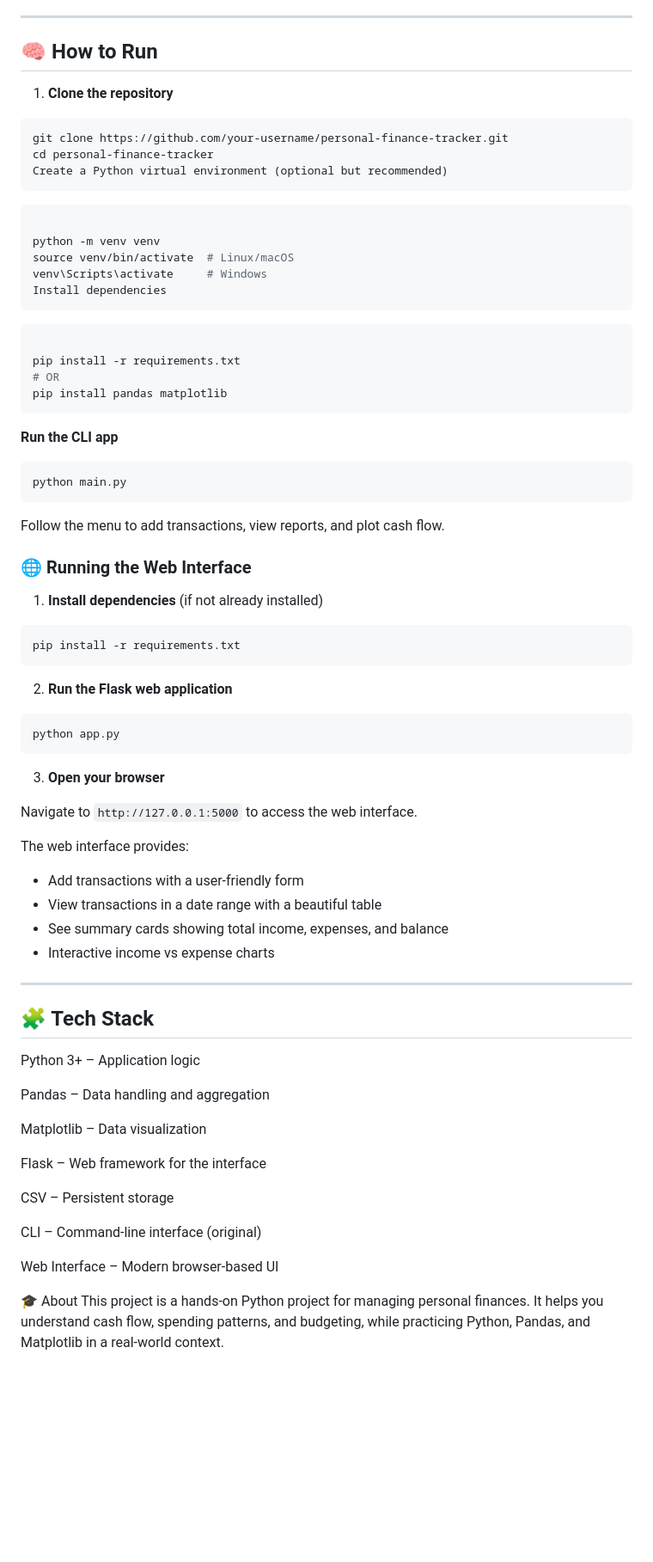
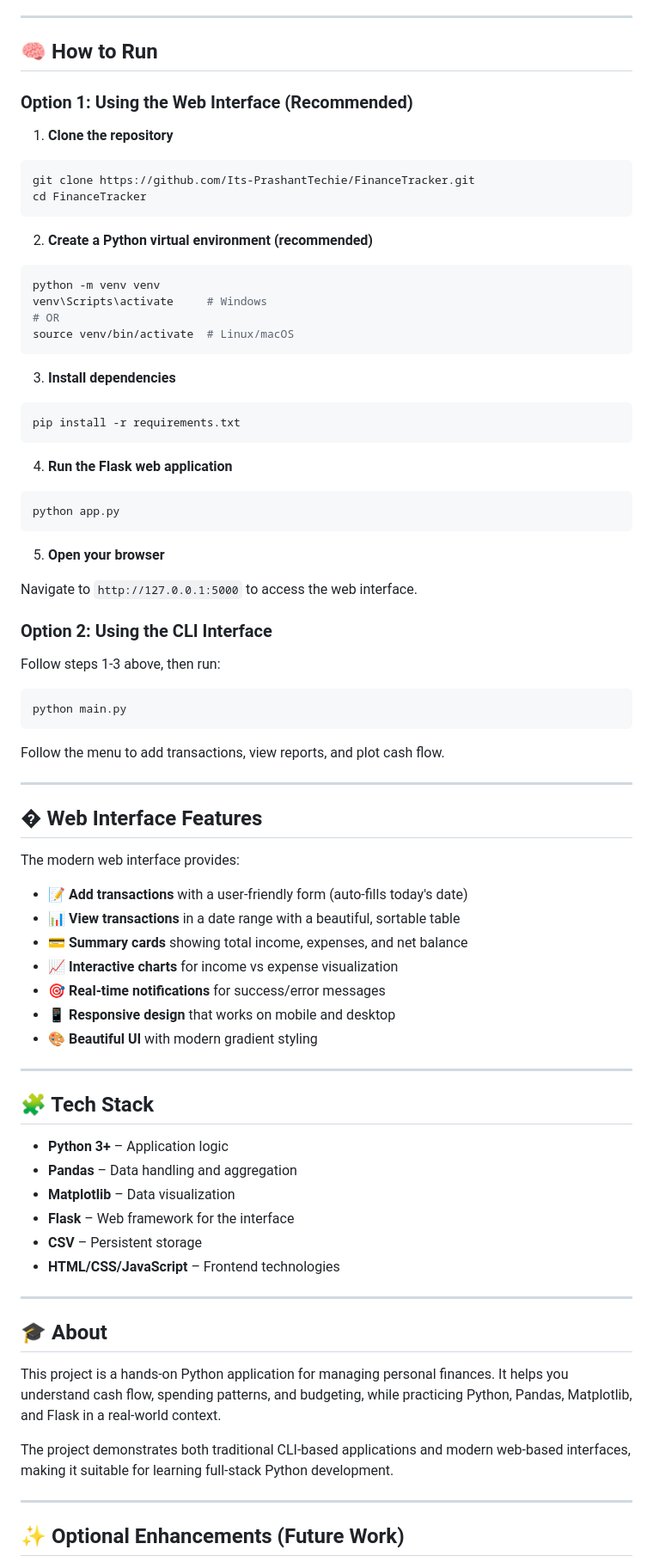
Before and after one commit to Its-PrashantTechie/FinanceTracker, a Markdown page: README.md, the part around one of its changes. Shown at 86% size. Rendered like a GitHub page; blank space fills up the shorter version.

Commit message:
Update README with improved documentation and structure

````diff
--- a/README.md
+++ b/README.md
@@ -34,29 +38,44 @@ FinanceTracker/
 ---
 
 ## 🧠 How to Run
+
+### Option 1: Using the Web Interface (Recommended)
+
 1. **Clone the repository**
 
 ```bash
-git clone https://github.com/your-username/personal-finance-tracker.git
-cd personal-finance-tracker
-Create a Python virtual environment (optional but recommended)
-```
-```bash
-
-python -m venv venv
-source venv/bin/activate  # Linux/macOS
-venv\Scripts\activate     # Windows
-Install dependencies
+git clone https://github.com/Its-PrashantTechie/FinanceTracker.git
+cd FinanceTracker
 ```
 
+2. **Create a Python virtual environment (recommended)**
+
 ```bash
-
-pip install -r requirements.txt
+python -m venv venv
+venv\Scripts\activate     # Windows
 # OR
-pip install pandas matplotlib
+source venv/bin/activate  # Linux/macOS
 ```
 
-**Run the CLI app**
+3. **Install dependencies**
+
+```bash
+pip install -r requirements.txt
+```
+
+4. **Run the Flask web application**
+
+```bash
+python app.py
+```
+
+5. **Open your browser**
+
+Navigate to `http://127.0.0.1:5000` to access the web interface.
+
+### Option 2: Using the CLI Interface
+
+Follow steps 1-3 above, then run:
 
 ```bash
 python main.py
@@ -64,48 +83,39 @@ python main.py
 
 Follow the menu to add transactions, view reports, and plot cash flow.
 
-### 🌐 Running the Web Interface
+---
 
-1. **Install dependencies** (if not already installed)
+## � Web Interface Features
 
-```bash
-pip install -r requirements.txt
-```
-
-2. **Run the Flask web application**
-
-```bash
-python app.py
-```
-
-3. **Open your browser**
-
-Navigate to `http://127.0.0.1:5000` to access the web interface.
-
-The web interface provides:
-- Add transactions with a user-friendly form
-- View transactions in a date range with a beautiful table
-- See summary cards showing total income, expenses, and balance
-- Interactive income vs expense charts
+The modern web interface provides:
+- 📝 **Add transactions** with a user-friendly form (auto-fills today's date)
+- 📊 **View transactions** in a date range with a beautiful, sortable table
+- 💳 **Summary cards** showing total income, expenses, and net balance
+- 📈 **Interactive charts** for income vs expense visualization
+- 🎯 **Real-time notifications** for success/error messages
+- 📱 **Responsive design** that works on mobile and desktop
+- 🎨 **Beautiful UI** with modern gradient styling
 
 ---
 
 ## 🧩 Tech Stack
-Python 3+ – Application logic
 
-Pandas – Data handling and aggregation
+- **Python 3+** – Application logic
+- **Pandas** – Data handling and aggregation
+- **Matplotlib** – Data visualization
+- **Flask** – Web framework for the interface
+- **CSV** – Persistent storage
+- **HTML/CSS/JavaScript** – Frontend technologies
 
-Matplotlib – Data visualization
+---
 
-Flask – Web framework for the interface
+## 🎓 About
 
-CSV – Persistent storage
+This project is a hands-on Python application for managing personal finances. It helps you understand cash flow, spending patterns, and budgeting, while practicing Python, Pandas, Matplotlib, and Flask in a real-world context.
 
-CLI – Command-line interface (original)
+The project demonstrates both traditional CLI-based applications and modern web-based interfaces, making it suitable for learning full-stack Python development.
 
-Web Interface – Modern browser-based UI
+---
 
-🎓 About
-This project is a hands-on Python project for managing personal finances.
-It helps you understand cash flow, spending patterns, and budgeting, while practicing Python, Pandas, and Matplotlib in a real-world context.
+## ✨ Optional Enhancements (Future Work)
 
````
Also changed, not shown: other parts of README.md (+36 -8 lines).
